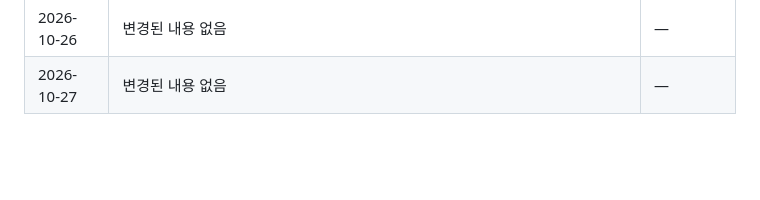
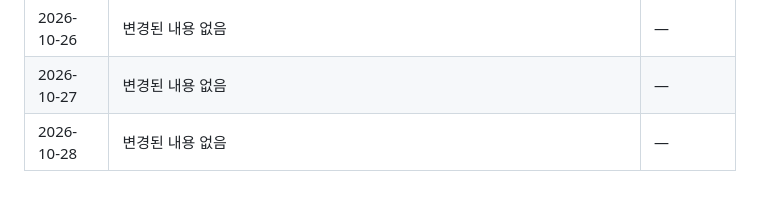
Before and after one commit to shinheegon/law-tattoo-monitor, a Markdown page: 반영구_문신_법령_모니터링_마스터.md, the part around one of its changes. Rendered like a GitHub page; blank space fills up the shorter version.

```diff
--- a/반영구_문신_법령_모니터링_마스터.md
+++ b/반영구_문신_법령_모니터링_마스터.md
@@ -458,3 +458,4 @@
 | 2026-10-25 | 변경된 내용 없음 | — |
 | 2026-10-26 | 변경된 내용 없음 | — |
 | 2026-10-27 | 변경된 내용 없음 | — |
+| 2026-10-28 | 변경된 내용 없음 | — |
```
Also changed, not shown: other parts of 반영구_문신_법령_모니터링_마스터.md (+1 -1 lines).
